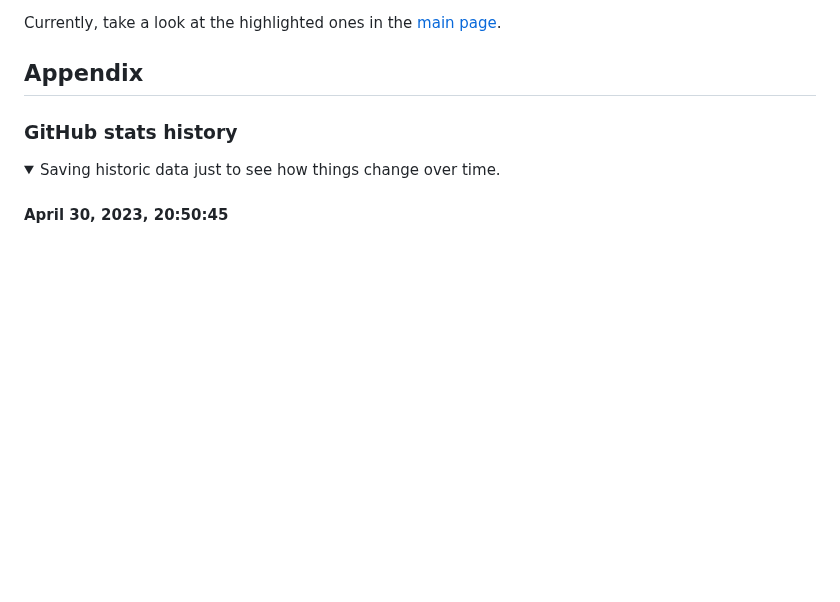
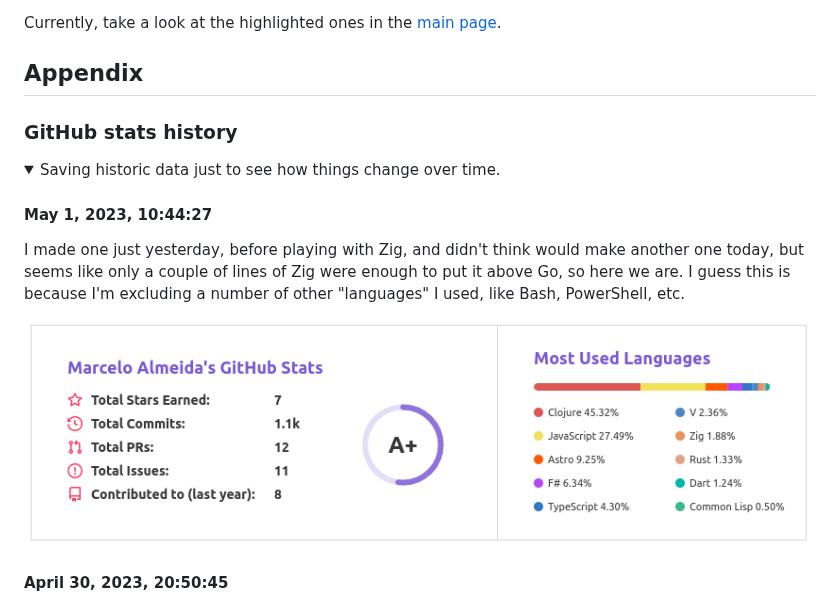
Before and after one commit to marcelocra/marcelocra, a Markdown page: details.md, the part around the change. Drawn GitHub-style; folded sections open; blank space fills up the shorter version.

Commit message:
Show new image in the details page

```diff
--- a/details.md
+++ b/details.md
@@ -164,6 +164,15 @@ Currently, take a look at the highlighted ones in the
 <details>
 <summary>Saving historic data just to see how things change over time.</summary>
 
+#### May 1, 2023, 10:44:27
+
+I made one just yesterday, before playing with Zig, and didn't think would make
+another one today, but seems like only a couple of lines of Zig were enough to
+put it above Go, so here we are. I guess this is because I'm excluding a number
+of other "languages" I used, like Bash, PowerShell, etc.
+
+![](./images/github-stats/Screenshot%20from%202023-05-01%2010-44-27.png)
+
 #### April 30, 2023, 20:50:45
 
 ![](./images/github-stats/Screenshot%20from%202023-04-30%2020-50-45.png)
```
